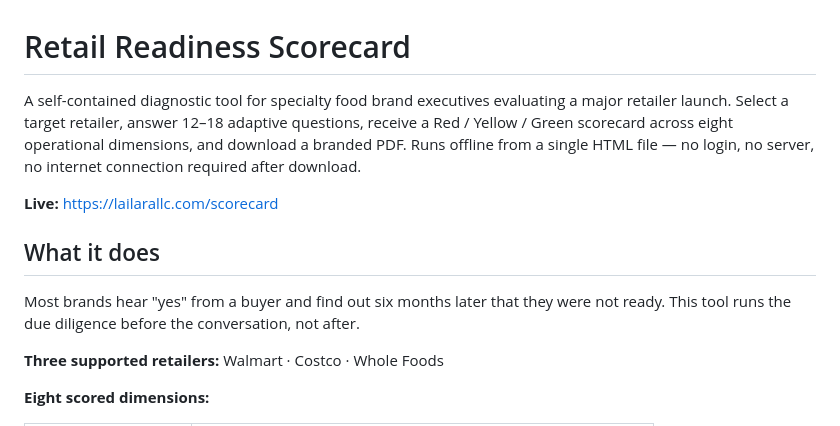
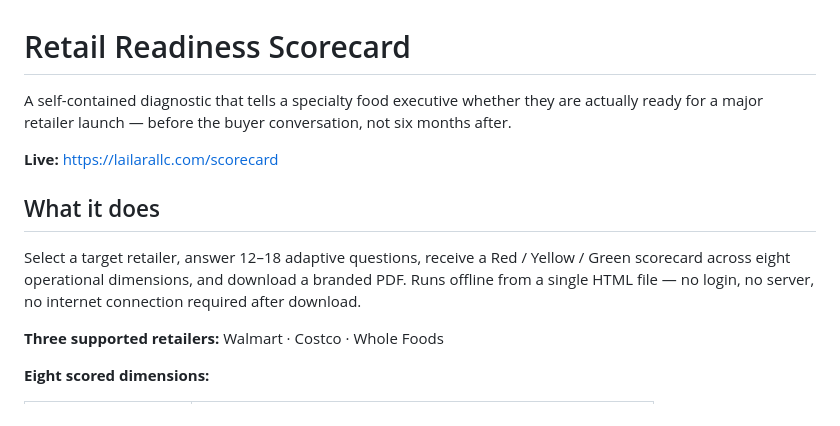
Before and after one commit to MsShawnP/retail-readiness-scorecard, a Markdown page: README.md, the part around one of its changes. Rendered like a GitHub page.

```diff
--- a/README.md
+++ b/README.md
@@ -1,12 +1,12 @@
 # Retail Readiness Scorecard
 
-A self-contained diagnostic tool for specialty food brand executives evaluating a major retailer launch. Select a target retailer, answer 12–18 adaptive questions, receive a Red / Yellow / Green scorecard across eight operational dimensions, and download a branded PDF. Runs offline from a single HTML file — no login, no server, no internet connection required after download.
+A self-contained diagnostic that tells a specialty food executive whether they are actually ready for a major retailer launch — before the buyer conversation, not six months after.
 
 **Live:** https://lailarallc.com/scorecard
 
 ## What it does
 
-Most brands hear "yes" from a buyer and find out six months later that they were not ready. This tool runs the due diligence before the conversation, not after.
+Select a target retailer, answer 12–18 adaptive questions, receive a Red / Yellow / Green scorecard across eight operational dimensions, and download a branded PDF. Runs offline from a single HTML file — no login, no server, no internet connection required after download.
 
 **Three supported retailers:** Walmart · Costco · Whole Foods
 
```
Also changed, not shown: other parts of README.md (+16 -26 lines).
